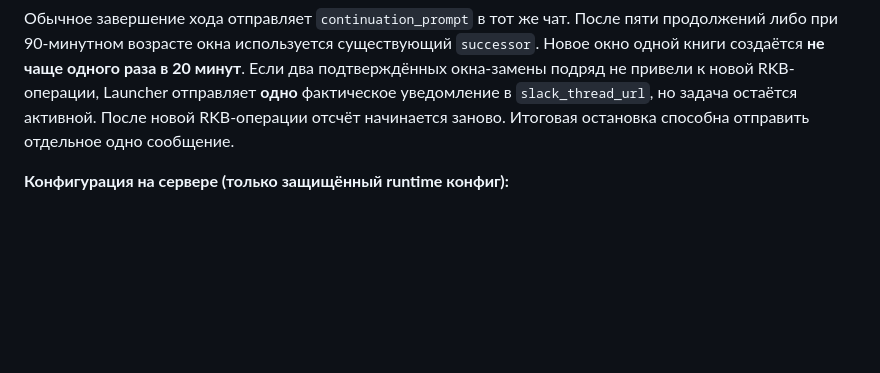
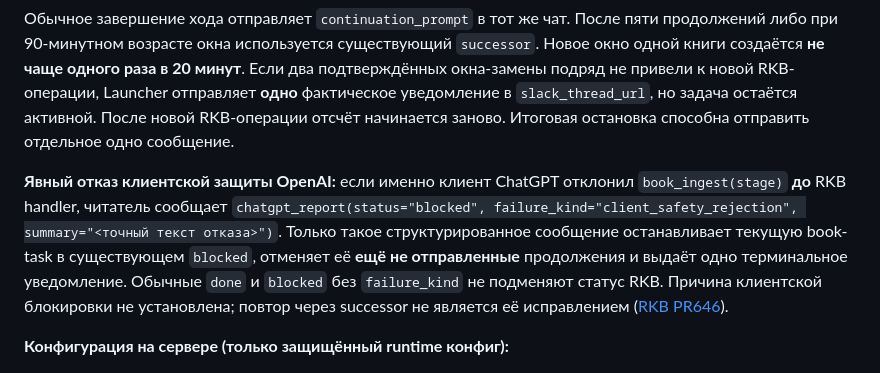
Before and after one commit to onedayonemasterpiece/chatgpt-mcp-launcher, a Markdown page: README.md, the part around the change. Drawn GitHub-style; blank space fills up the shorter version.

Commit message:
docs: explicit OpenAI client refusal stops RKB task without retry or guessed policy cause

```diff
--- a/README.md
+++ b/README.md
@@ -99,6 +99,16 @@ Run `npm test` to test the relay, extension logic and version reporting; mock te
 После новой RKB-операции отсчёт начинается заново. Итоговая остановка
 способна отправить отдельное одно сообщение.
 
+**Явный отказ клиентской защиты OpenAI:** если именно клиент ChatGPT
+отклонил `book_ingest(stage)` **до** RKB handler, читатель сообщает
+`chatgpt_report(status="blocked", failure_kind="client_safety_rejection",
+summary="<точный текст отказа>")`. Только такое структурированное сообщение
+останавливает текущую book-task в существующем `blocked`, отменяет её
+**ещё не отправленные** продолжения и выдаёт одно терминальное уведомление.
+Обычные `done` и `blocked` без `failure_kind` не подменяют статус RKB.
+Причина клиентской блокировки не установлена; повтор через successor
+не является её исправлением ([RKB PR646](https://github.com/onedayonemasterpiece/regional-knowledge-base/pull/646)).
+
 **Конфигурация на сервере (только защищённый runtime конфиг):**
 
 - `LAUNCHER_RKB_ACTIVITY_URL=http://127.0.0.1:8000/internal/import/activity`
```
